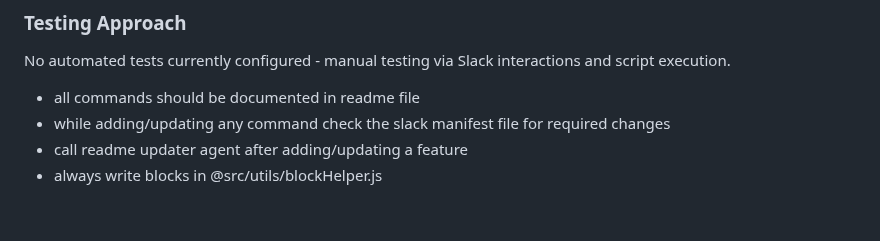
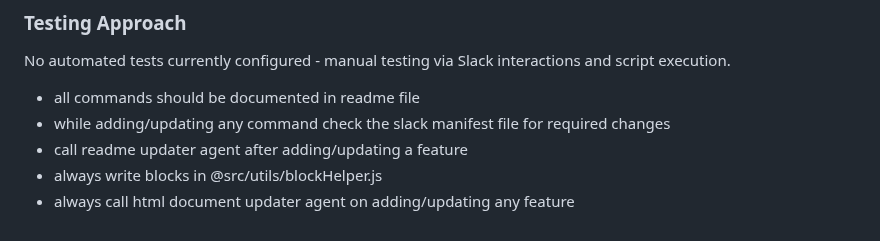
Before and after one commit to jnahian/daily-dose, a Markdown page: CLAUDE.md, the part around the change. Drawn GitHub-style.

Commit message:
html doc updater agent

```diff
--- a/CLAUDE.md
+++ b/CLAUDE.md
@@ -93,3 +93,4 @@ No automated tests currently configured - manual testing via Slack interactions
 - while adding/updating any command check the slack manifest file for required changes
 - call readme updater agent after adding/updating a feature
 - always write blocks in @src/utils/blockHelper.js
+- always call html document updater agent on adding/updating any feature
```
Also changed, not shown: .claude/agents/html-docs-updater.md (added, +52 -0 lines).
